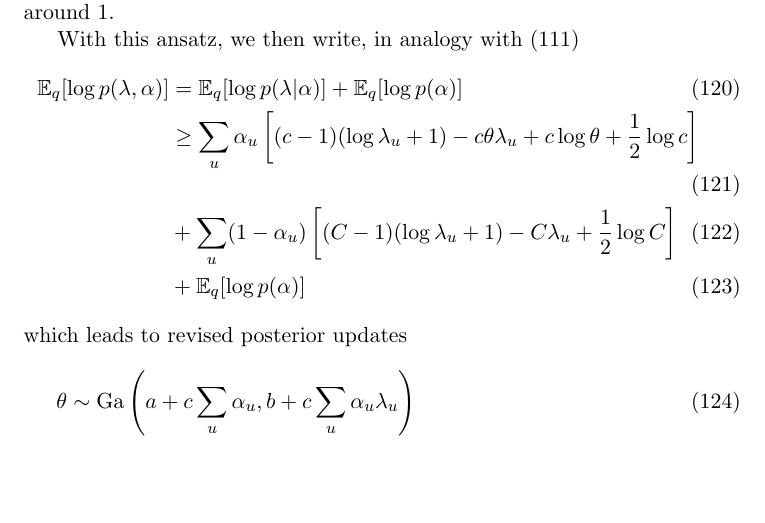
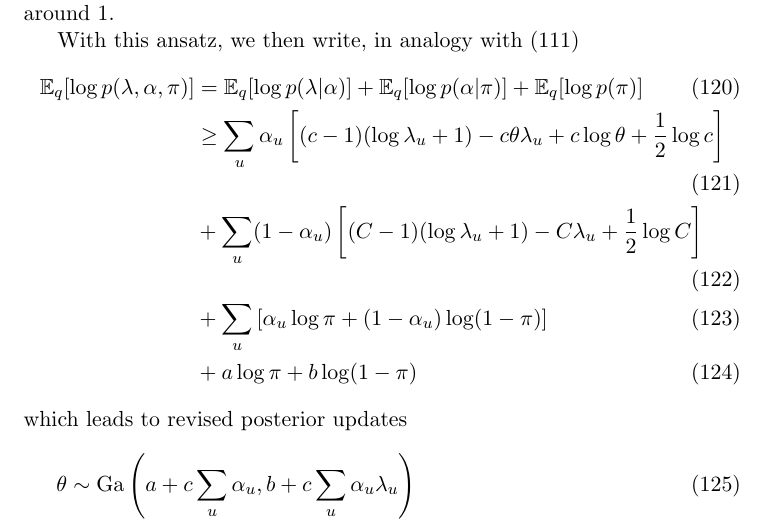
Before and after one commit to pearsonlab/spiketopics, a LaTeX document (docs/notes/gamma_poisson_notes.tex): part of page 16 of 25, cut so that both start at the same text, the shorter picture padded with empty space. Compiled offline with pdfLaTeX.

Commit message:
updates to notes

```diff
--- a/docs/notes/gamma_poisson_notes.tex
+++ b/docs/notes/gamma_poisson_notes.tex
@@ -518,14 +518,16 @@ with $C \gg 1$ large and fixed. That is, $\alpha$ is the probability that the fe
 
 With this ansatz, we then write, in analogy with (\ref{plambda})
 \begin{align}
-    \mathbb{E}_q [\log p(\lambda, \alpha)] &=
-    \mathbb{E}_q[\log p(\lambda|\alpha)] + \mathbb{E}_q[\log p(\alpha)] \\
+    \mathbb{E}_q [\log p(\lambda, \alpha, \pi)] &=
+    \mathbb{E}_q[\log p(\lambda|\alpha)] + \mathbb{E}_q[\log p(\alpha|\pi)]
+    + \mathbb{E}_q[\log p(\pi)] \\
     &\ge \sum_u \alpha_u \left[
     (c - 1) (\log \lambda_u + 1) - c\theta\lambda_u + c \log \theta + \frac{1}{2}\log c\right] \\
     &+ \sum_u (1 - \alpha_u) \left[
         (C - 1)(\log \lambda_u + 1) - C\lambda_u + \frac{1}{2}\log C
      \right] \\
-     &+ \mathbb{E}_q[\log p(\alpha)]
+     &+ \sum_u \left[\alpha_u \log \pi + (1 - \alpha_u) \log (1 - \pi)\right] \\
+     &+ a \log \pi + b \log (1 - \pi)
 \end{align}
 which leads to revised posterior updates
 \begin{align}
```
